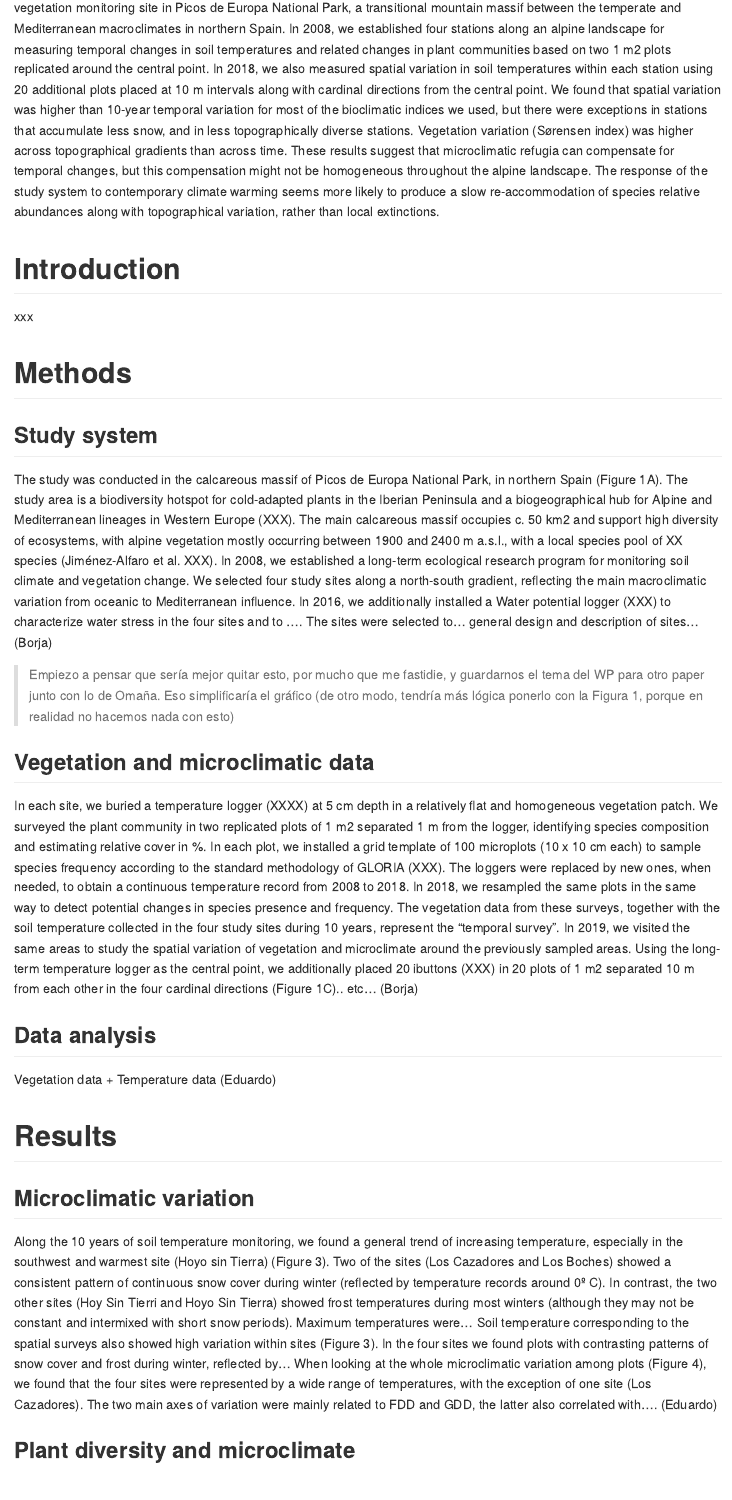
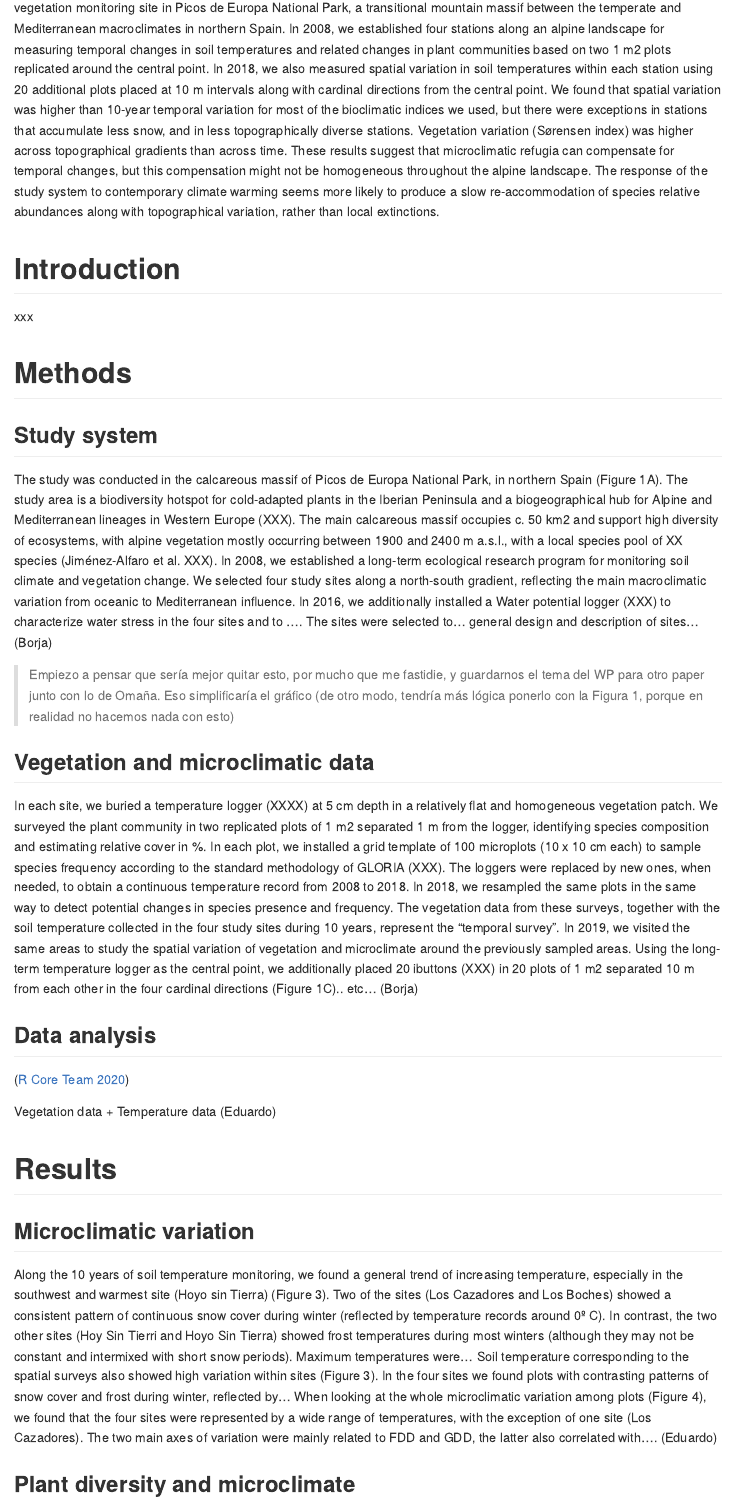
Before and after one commit to efernandezpascual/picos, an R Markdown document (doc/manuscript.Rmd): the page in a window 1100 px wide, from 440 px down. Rendered offline with R 4.5, knitr and Pandoc, with nearby package versions; both versions are drawn in the output format of the newer one.

Commit message:
changes to ms

````diff
--- a/doc/manuscript.Rmd
+++ b/doc/manuscript.Rmd
@@ -1,6 +1,10 @@
 ---
 title: "Microclimatic spatial variation buffers local warming in alpine vegetation"
-output: html_document
+output: github_document
+bibliography: refs.bib
+csl: annals-of-botany.csl
+link-citations: yes
+always_allow_html: true
 ---
 
 ```{r setup, include=FALSE}
@@ -21,15 +25,17 @@ xxx
 
 ## Study system
 
-The study was conducted in the calcareous massif of Picos de Europa National Park, in northern Spain (Figure 1A). The study area is a biodiversity hotspot for cold-adapted plants in the Iberian Peninsula and a biogeographical hub for Alpine and Mediterranean lineages in Western Europe (XXX). The main calcareous massif occupies c. 50 km2 and support high diversity of ecosystems, with alpine vegetation mostly occurring between 1900 and 2400 m a.s.l., with a local species pool of XX species (Jiménez-Alfaro et al. XXX). In 2008, we established a long-term ecological research program for monitoring soil climate and vegetation change. We selected four study sites along a north-south gradient, reflecting the main macroclimatic variation from oceanic to Mediterranean influence. In 2016, we additionally installed a Water potential logger (XXX) to characterize water stress in the four sites and to ….  The sites were selected to… general design and description of sites… (Borja)
+The study was conducted in the calcareous massif of Picos de Europa National Park, in northern Spain (Figure 1A). The study area is a biodiversity hotspot for cold-adapted plants in the Iberian Peninsula and a biogeographical hub for Alpine and Mediterranean lineages in Western Europe (XXX). The main calcareous massif occupies c. 50 km2 and support high diversity of ecosystems, with alpine vegetation mostly occurring between 1900 and 2400 m a.s.l., with a local species pool of XX species (Jiménez-Alfaro et al. XXX). In 2008, we established a long-term ecological research program for monitoring soil climate and vegetation change. We selected four study sites along a north-south gradient, reflecting the main macroclimatic variation from oceanic to Mediterranean influence. In 2016, we additionally installed a Water potential logger (XXX) to characterize water stress in the four sites and to .... The sites were selected to... general design and description of sites... (Borja)
 
 > Empiezo a pensar que sería mejor quitar esto, por mucho que me fastidie, y guardarnos el tema del WP para otro paper junto con lo de Omaña. Eso simplificaría el gráfico (de otro modo, tendría más lógica ponerlo con la Figura 1, porque en realidad no hacemos nada con esto)
 
 ## Vegetation and microclimatic data
 
-In each site, we buried a temperature logger (XXXX) at 5 cm depth  in a relatively flat and homogeneous vegetation patch. We surveyed the plant community in two replicated plots of 1 m2 separated 1 m from the logger, identifying species composition and estimating relative cover in %. In each plot, we installed a grid template of 100 microplots (10 x 10 cm each) to sample species frequency according to the standard methodology of GLORIA (XXX). The loggers were replaced by new ones, when needed, to obtain a continuous temperature record from 2008 to 2018. In 2018, we resampled the same plots in the same way to detect potential changes in species presence and frequency. The vegetation data from these surveys, together with the soil temperature collected in the four study sites during 10 years, represent the “temporal survey”. In 2019, we visited the same areas to study the spatial variation of vegetation and microclimate around the previously sampled areas. Using the long-term temperature logger as the central point, we additionally placed 20 ibuttons (XXX) in 20 plots of 1 m2 separated 10 m from each other in the four cardinal directions (Figure 1C).. etc… (Borja)
+In each site, we buried a temperature logger (XXXX) at 5 cm depth in a relatively flat and homogeneous vegetation patch. We surveyed the plant community in two replicated plots of 1 m2 separated 1 m from the logger, identifying species composition and estimating relative cover in %. In each plot, we installed a grid template of 100 microplots (10 x 10 cm each) to sample species frequency according to the standard methodology of GLORIA (XXX). The loggers were replaced by new ones, when needed, to obtain a continuous temperature record from 2008 to 2018. In 2018, we resampled the same plots in the same way to detect potential changes in species presence and frequency. The vegetation data from these surveys, together with the soil temperature collected in the four study sites during 10 years, represent the "temporal survey". In 2019, we visited the same areas to study the spatial variation of vegetation and microclimate around the previously sampled areas. Using the long-term temperature logger as the central point, we additionally placed 20 ibuttons (XXX) in 20 plots of 1 m2 separated 10 m from each other in the four cardinal directions (Figure 1C).. etc... (Borja)
 
 ## Data analysis
+
+[@RN2315]
 
 Vegetation data + Temperature data (Eduardo)
 
@@ -37,7 +43,7 @@ Vegetation data + Temperature data (Eduardo)
 
 ## Microclimatic variation
 
-Along the 10 years of soil temperature monitoring, we found a general trend of increasing temperature, especially in the southwest and warmest site (Hoyo sin Tierra) (Figure 3). Two of the sites (Los Cazadores and Los Boches) showed a consistent pattern of continuous snow cover during winter (reflected by temperature records around 0º C). In contrast, the two other sites (Hoy Sin Tierri and Hoyo Sin Tierra) showed frost temperatures during most winters (although they may not be constant and intermixed with short snow periods). Maximum temperatures were… Soil temperature corresponding to the spatial surveys also showed high variation within sites (Figure 3). In the four sites we found plots with contrasting patterns of snow cover and frost during winter, reflected by…  When looking at the whole microclimatic variation among plots (Figure 4), we found that the four sites were represented by a wide range of temperatures, with the exception of one site (Los Cazadores). The two main axes of variation were mainly related to FDD and GDD, the latter also correlated with…. (Eduardo)
+Along the 10 years of soil temperature monitoring, we found a general trend of increasing temperature, especially in the southwest and warmest site (Hoyo sin Tierra) (Figure 3). Two of the sites (Los Cazadores and Los Boches) showed a consistent pattern of continuous snow cover during winter (reflected by temperature records around 0º C). In contrast, the two other sites (Hoy Sin Tierri and Hoyo Sin Tierra) showed frost temperatures during most winters (although they may not be constant and intermixed with short snow periods). Maximum temperatures were... Soil temperature corresponding to the spatial surveys also showed high variation within sites (Figure 3). In the four sites we found plots with contrasting patterns of snow cover and frost during winter, reflected by... When looking at the whole microclimatic variation among plots (Figure 4), we found that the four sites were represented by a wide range of temperatures, with the exception of one site (Los Cazadores). The two main axes of variation were mainly related to FDD and GDD, the latter also correlated with.... (Eduardo)
 
 ## Plant diversity and microclimate
 
--- /dev/null
+++ b/doc/refs.bib
@@ -0,0 +1,7 @@
+@article{RN2315,
+   author = {{R Core Team}},
+   title = {{R: a language and environment for statistical computing. Version 4.0.3.}},
+   url = {https://www.r-project.org/},
+   year = {2020},
+   type = {Journal Article}
+}
````
Also changed, not shown: doc/annals-of-botany.csl (added), doc/manuscript.html (deleted), doc/manuscript.md (added), doc/manuscript.Rmd (6 more changed lines), 1 other file.
